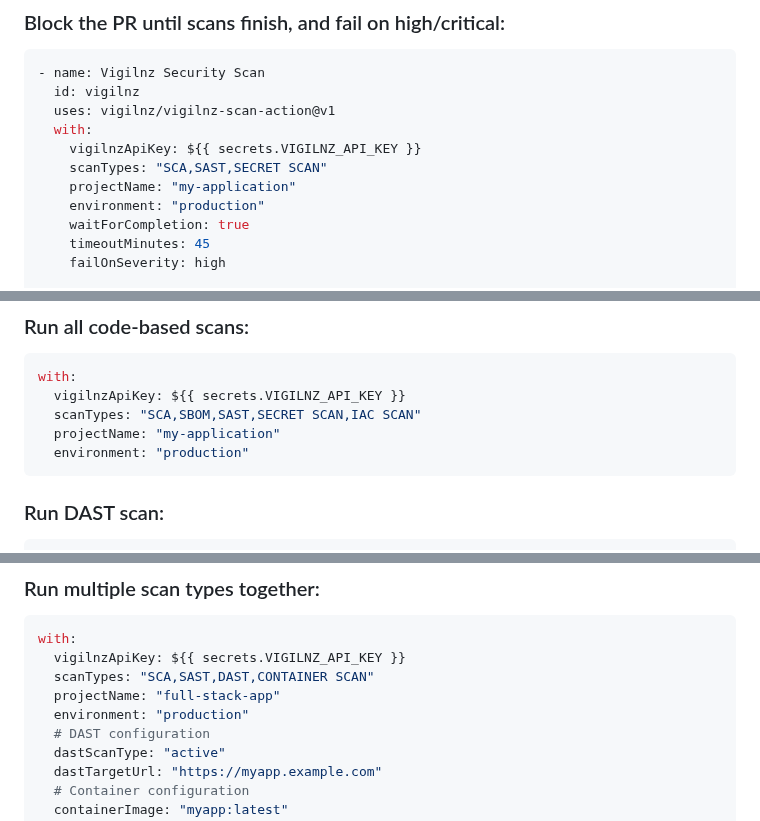
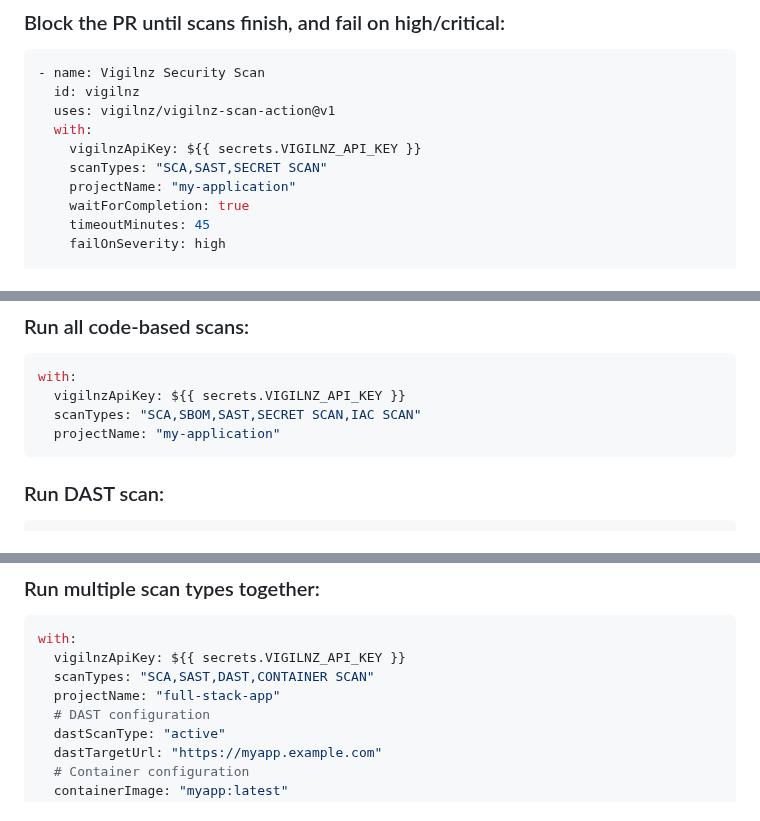
Before and after one commit to Vigilnz/vigilnz-scan-action, a Markdown page: README.md, 3 parts joined by grey strips. Rendered like a GitHub page.

````diff
--- a/README.md
+++ b/README.md
@@ -189,7 +187,6 @@ Outputs are always set. Severity counts are `0` unless `waitForCompletion: true`
     vigilnzApiKey: ${{ secrets.VIGILNZ_API_KEY }}
     scanTypes: "SCA,SAST,SECRET SCAN"
     projectName: "my-application"
-    environment: "production"
     waitForCompletion: true
     timeoutMinutes: 45
     failOnSeverity: high
@@ -228,7 +225,6 @@ with:
   vigilnzApiKey: ${{ secrets.VIGILNZ_API_KEY }}
   scanTypes: "SCA,SBOM,SAST,SECRET SCAN,IAC SCAN"
   projectName: "my-application"
-  environment: "production"
 ```
 
 ### Run DAST scan:
@@ -326,7 +322,6 @@ with:
   vigilnzApiKey: ${{ secrets.VIGILNZ_API_KEY }}
   scanTypes: "SCA,SAST,DAST,CONTAINER SCAN"
   projectName: "full-stack-app"
-  environment: "production"
   # DAST configuration
   dastScanType: "active"
   dastTargetUrl: "https://myapp.example.com"
````
Also changed, not shown: other parts of README.md (+0 -2 lines), images/vigilnz_api.png, 3 other files.
